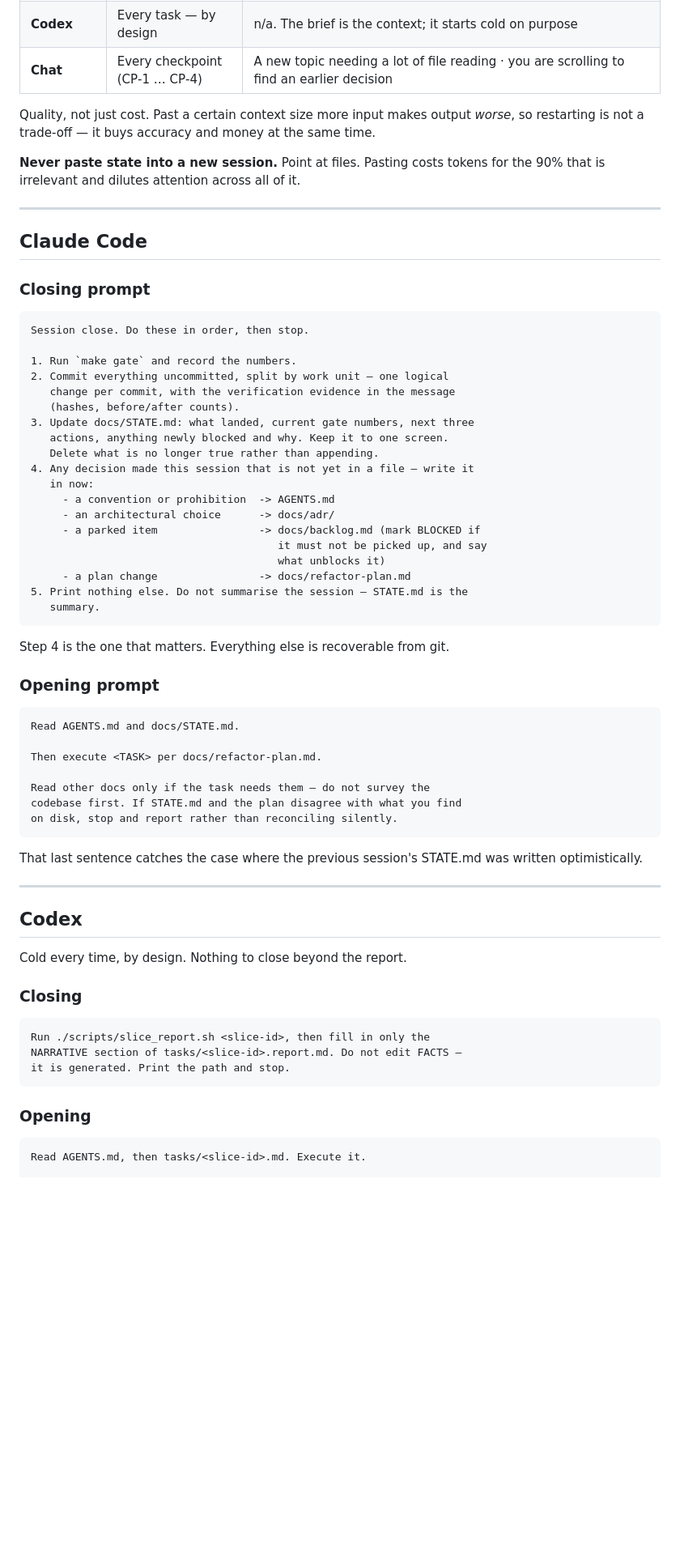
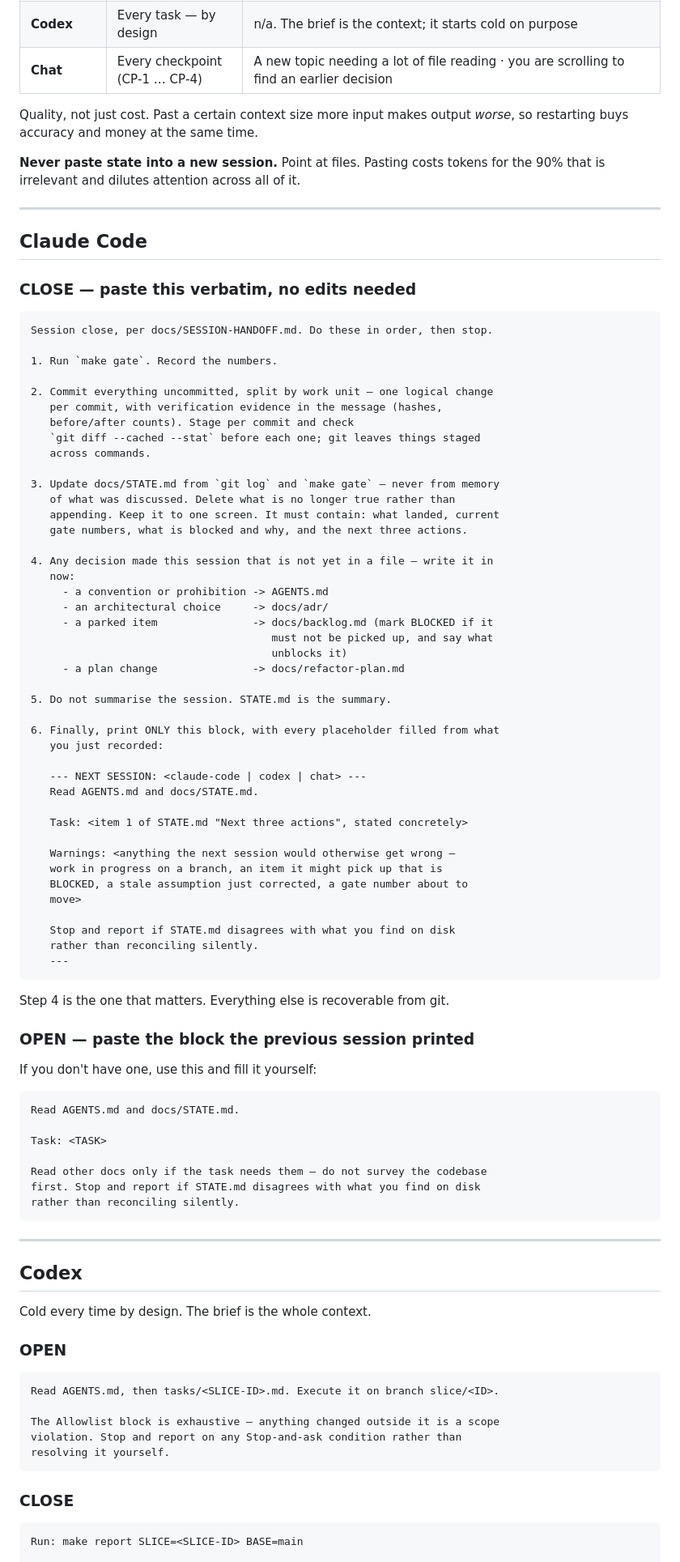
Before and after one commit to sabers13/job-agent, a Markdown page: docs/SESSION-HANDOFF.md, the part around one of its changes. Shown at 81% size. Drawn GitHub-style; blank space fills up the shorter version.

Commit message:
docs: Chat's post-session edits (checkpoints, handoff chain, state)
Written by Chat after the last Claude Code session closed.

- CHAT-CHECKPOINTS.md: adds auth posture (backlog A12) to the CP-3 agenda. 18 of
  42 routes are unauthenticated; Slice 1 pinned that as the current contract
  without endorsing it, and it must be settled before Phase 5 builds a UI
  against those routes and before the image is offered to anyone.
- SESSION-HANDOFF.md: adds the chain rule -- every closing prompt ends by
  printing the next session's opening prompt with placeholders filled, so one is
  never composed by hand. Also corrects the lost-decision count to three
  (A10's deferral, R10's slice, A11/A12).
- STATE.md: corrects the unpushed count to 18 (14 restructure commits plus the 4
  pre-baseline chores up to 660a6a0) and records that .claude/commands/ does not
  exist yet, so briefs are written from an explicit prompt against
  AGENT-WORKFLOW.md section 2 until Phase 3.

Co-Authored-By: Claude Opus 5 <noreply@anthropic.com>

````diff
--- a/docs/SESSION-HANDOFF.md
+++ b/docs/SESSION-HANDOFF.md
@@ -22,7 +25,7 @@ detail that made the session expensive. End the session and start clean instead.
 | **Chat** | Every checkpoint (CP‑1 … CP‑4) | A new topic needing a lot of file reading · you are scrolling to find an earlier decision |
 
 Quality, not just cost. Past a certain context size more input makes output *worse*, so
-restarting is not a trade-off — it buys accuracy and money at the same time.
+restarting buys accuracy and money at the same time.
 
 **Never paste state into a new session.** Point at files. Pasting costs tokens for the
 90% that is irrelevant and dilutes attention across all of it.
@@ -31,63 +34,87 @@ restarting is not a trade-off — it buys accuracy and money at the same time.
 
 ## Claude Code
 
-### Closing prompt
+### CLOSE — paste this verbatim, no edits needed
 
 ```
-Session close. Do these in order, then stop.
+Session close, per docs/SESSION-HANDOFF.md. Do these in order, then stop.
 
-1. Run `make gate` and record the numbers.
-2. Commit everything uncommitted, split by work unit — one logical
-   change per commit, with the verification evidence in the message
-   (hashes, before/after counts).
-3. Update docs/STATE.md: what landed, current gate numbers, next three
-   actions, anything newly blocked and why. Keep it to one screen.
-   Delete what is no longer true rather than appending.
-4. Any decision made this session that is not yet in a file — write it
-   in now:
-     - a convention or prohibition  -> AGENTS.md
-     - an architectural choice      -> docs/adr/
-     - a parked item                -> docs/backlog.md (mark BLOCKED if
-                                       it must not be picked up, and say
-                                       what unblocks it)
-     - a plan change                -> docs/refactor-plan.md
-5. Print nothing else. Do not summarise the session — STATE.md is the
-   summary.
+1. Run `make gate`. Record the numbers.
+
+2. Commit everything uncommitted, split by work unit — one logical change
+   per commit, with verification evidence in the message (hashes,
+   before/after counts). Stage per commit and check
+   `git diff --cached --stat` before each one; git leaves things staged
+   across commands.
+
+3. Update docs/STATE.md from `git log` and `make gate` — never from memory
+   of what was discussed. Delete what is no longer true rather than
+   appending. Keep it to one screen. It must contain: what landed, current
+   gate numbers, what is blocked and why, and the next three actions.
+
+4. Any decision made this session that is not yet in a file — write it in
+   now:
+     - a convention or prohibition -> AGENTS.md
+     - an architectural choice     -> docs/adr/
+     - a parked item               -> docs/backlog.md (mark BLOCKED if it
+                                      must not be picked up, and say what
+                                      unblocks it)
+     - a plan change               -> docs/refactor-plan.md
+
+5. Do not summarise the session. STATE.md is the summary.
+
+6. Finally, print ONLY this block, with every placeholder filled from what
+   you just recorded:
+
+   --- NEXT SESSION: <claude-code | codex | chat> ---
+   Read AGENTS.md and docs/STATE.md.
+
+   Task: <item 1 of STATE.md "Next three actions", stated concretely>
+
+   Warnings: <anything the next session would otherwise get wrong —
+   work in progress on a branch, an item it might pick up that is
+   BLOCKED, a stale assumption just corrected, a gate number about to
+   move>
+
+   Stop and report if STATE.md disagrees with what you find on disk
+   rather than reconciling silently.
+   ---
 ```
 
 Step 4 is the one that matters. Everything else is recoverable from git.
 
-### Opening prompt
+### OPEN — paste the block the previous session printed
+
+If you don't have one, use this and fill it yourself:
 
 ```
 Read AGENTS.md and docs/STATE.md.
 
-Then execute <TASK> per docs/refactor-plan.md.
+Task: <TASK>
 
-Read other docs only if the task needs them — do not survey the
-codebase first. If STATE.md and the plan disagree with what you find
-on disk, stop and report rather than reconciling silently.
+Read other docs only if the task needs them — do not survey the codebase
+first. Stop and report if STATE.md disagrees with what you find on disk
+rather than reconciling silently.
 ```
-
-That last sentence catches the case where the previous session's STATE.md was written
-optimistically.
 
 ---
 
 ## Codex
 
-Cold every time, by design. Nothing to close beyond the report.
+Cold every time by design. The brief is the whole context.
 
-### Closing
+### OPEN
 
 ```
-Run ./scripts/slice_report.sh <slice-id>, then fill in only the
-NARRATIVE section of tasks/<slice-id>.report.md. Do not edit FACTS —
-it is generated. Print the path and stop.
+Read AGENTS.md, then tasks/<SLICE-ID>.md. Execute it on branch slice/<ID>.
+
+The Allowlist block is exhaustive — anything changed outside it is a scope
+violation. Stop and report on any Stop-and-ask condition rather than
+resolving it yourself.
 ```
 
-### Opening
+### CLOSE
 
 ```
-Read AGENTS.md, then tasks/<slice-id>.md. Execute it.
+Run: make report SLICE=<SLICE-ID> BASE=main
 
````
Also changed, not shown: other parts of docs/SESSION-HANDOFF.md (+33 -17 lines), docs/CHAT-CHECKPOINTS.md (+6 -0 lines), docs/STATE.md (+7 -1 lines).
